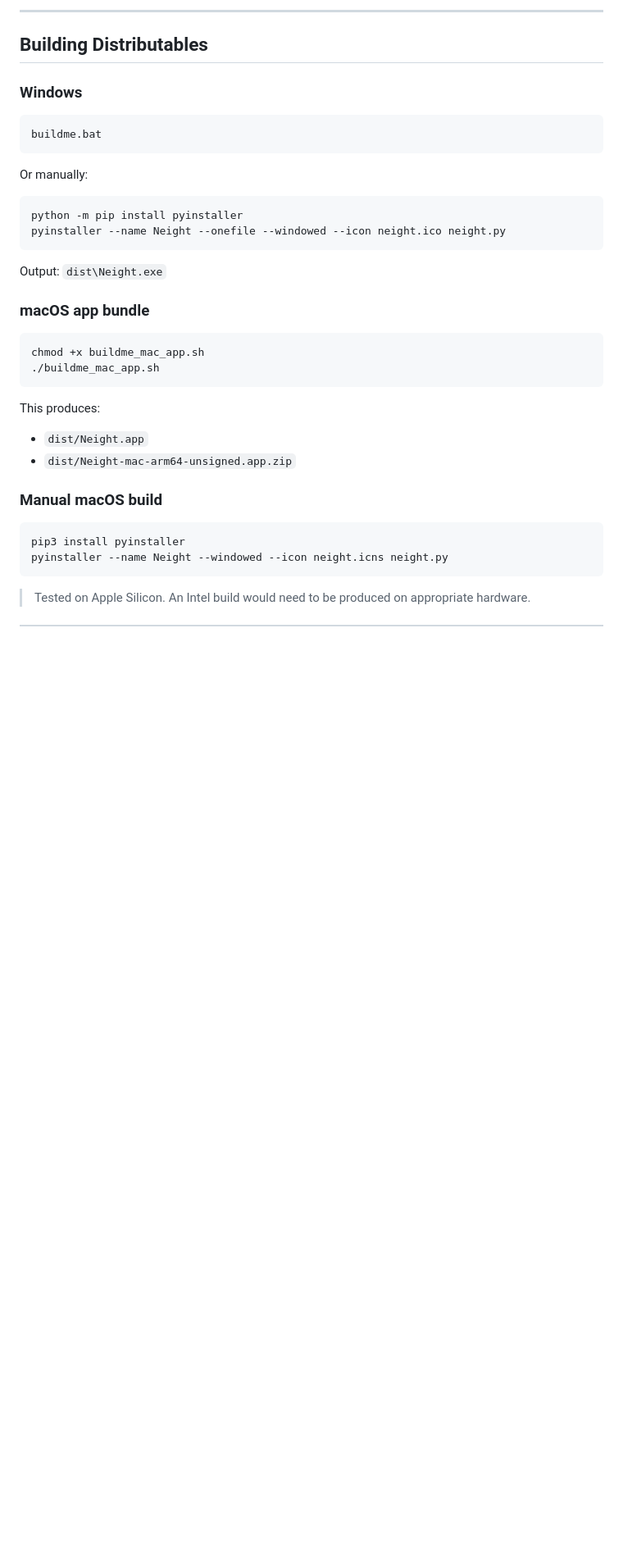
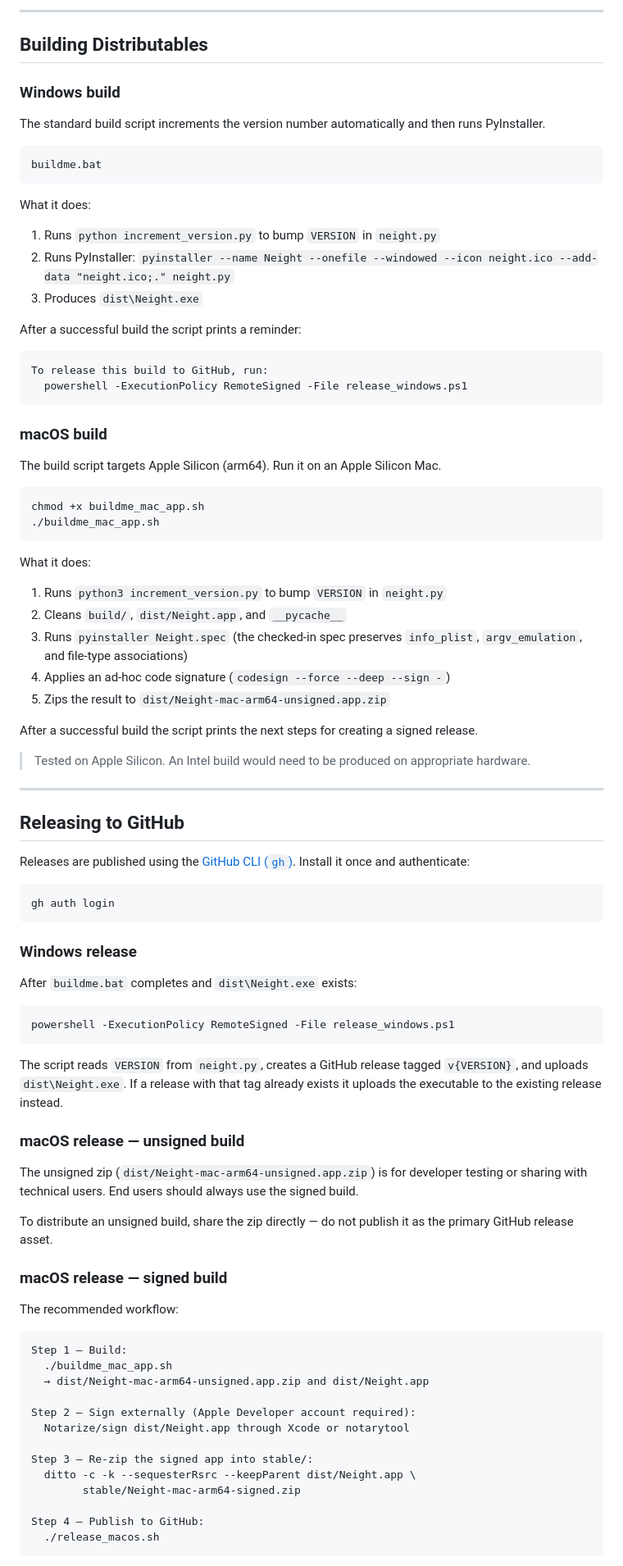
Before and after one commit to venkatarangan/neight, a Markdown page: DEVELOPER.md, the part around one of its changes. Shown at 82% size. GitHub-like rendering; blank space fills up the shorter version.

````diff
--- a/DEVELOPER.md
+++ b/DEVELOPER.md
@@ -33,38 +33,89 @@ See [requirements.txt](requirements.txt) for the current pinned list.
 
 ## Building Distributables
 
-### Windows
+### Windows build
+
+The standard build script increments the version number automatically and then runs PyInstaller.
 
 ```bat
 buildme.bat
 ```
 
-Or manually:
+What it does:
+1. Runs `python increment_version.py` to bump `VERSION` in `neight.py`
+2. Runs PyInstaller: `pyinstaller --name Neight --onefile --windowed --icon neight.ico --add-data "neight.ico;." neight.py`
+3. Produces `dist\Neight.exe`
 
-```bat
-python -m pip install pyinstaller
-pyinstaller --name Neight --onefile --windowed --icon neight.ico neight.py
+After a successful build the script prints a reminder:
+
+```
+To release this build to GitHub, run:
+  powershell -ExecutionPolicy RemoteSigned -File release_windows.ps1
 ```
 
-Output: `dist\Neight.exe`
+### macOS build
 
-### macOS app bundle
+The build script targets Apple Silicon (arm64). Run it on an Apple Silicon Mac.
 
 ```bash
 chmod +x buildme_mac_app.sh
 ./buildme_mac_app.sh
 ```
 
-This produces:
+What it does:
+1. Runs `python3 increment_version.py` to bump `VERSION` in `neight.py`
+2. Cleans `build/`, `dist/Neight.app`, and `__pycache__`
+3. Runs `pyinstaller Neight.spec` (the checked-in spec preserves `info_plist`, `argv_emulation`, and file-type associations)
+4. Applies an ad-hoc code signature (`codesign --force --deep --sign -`)
+5. Zips the result to `dist/Neight-mac-arm64-unsigned.app.zip`
 
-- `dist/Neight.app`
-- `dist/Neight-mac-arm64-unsigned.app.zip`
+After a successful build the script prints the next steps for creating a signed release.
 
-### Manual macOS build
+> Tested on Apple Silicon. An Intel build would need to be produced on appropriate hardware.
+
+---
+
+## Releasing to GitHub
+
+Releases are published using the [GitHub CLI (`gh`)](https://cli.github.com). Install it once and authenticate:
 
 ```bash
-pip3 install pyinstaller
-pyinstaller --name Neight --windowed --icon neight.icns neight.py
+gh auth login
 ```
 
-> Tested on Apple Silicon. An Intel build would need to be produced on appropriate hardware.
+### Windows release
+
+After `buildme.bat` completes and `dist\Neight.exe` exists:
+
+```powershell
+powershell -ExecutionPolicy RemoteSigned -File release_windows.ps1
+```
+
+The script reads `VERSION` from `neight.py`, creates a GitHub release tagged `v{VERSION}`, and uploads `dist\Neight.exe`. If a release with that tag already exists it uploads the executable to the existing release instead.
+
+### macOS release — unsigned build
+
+The unsigned zip (`dist/Neight-mac-arm64-unsigned.app.zip`) is for developer testing or sharing with technical users. End users should always use the signed build.
+
+To distribute an unsigned build, share the zip directly — do not publish it as the primary GitHub release asset.
+
+### macOS release — signed build
+
+The recommended workflow:
+
+```
+Step 1 — Build:
+  ./buildme_mac_app.sh
+  → dist/Neight-mac-arm64-unsigned.app.zip and dist/Neight.app
+
+Step 2 — Sign externally (Apple Developer account required):
+  Notarize/sign dist/Neight.app through Xcode or notarytool
+
+Step 3 — Re-zip the signed app into stable/:
+  ditto -c -k --sequesterRsrc --keepParent dist/Neight.app \
+        stable/Neight-mac-arm64-signed.zip
+
+Step 4 — Publish to GitHub:
+  ./release_macos.sh
+```
+
````
Also changed, not shown: other parts of DEVELOPER.md (+15 -0 lines), ADVANCED.md (+13 -3 lines), README.md (+4 -9 lines).
